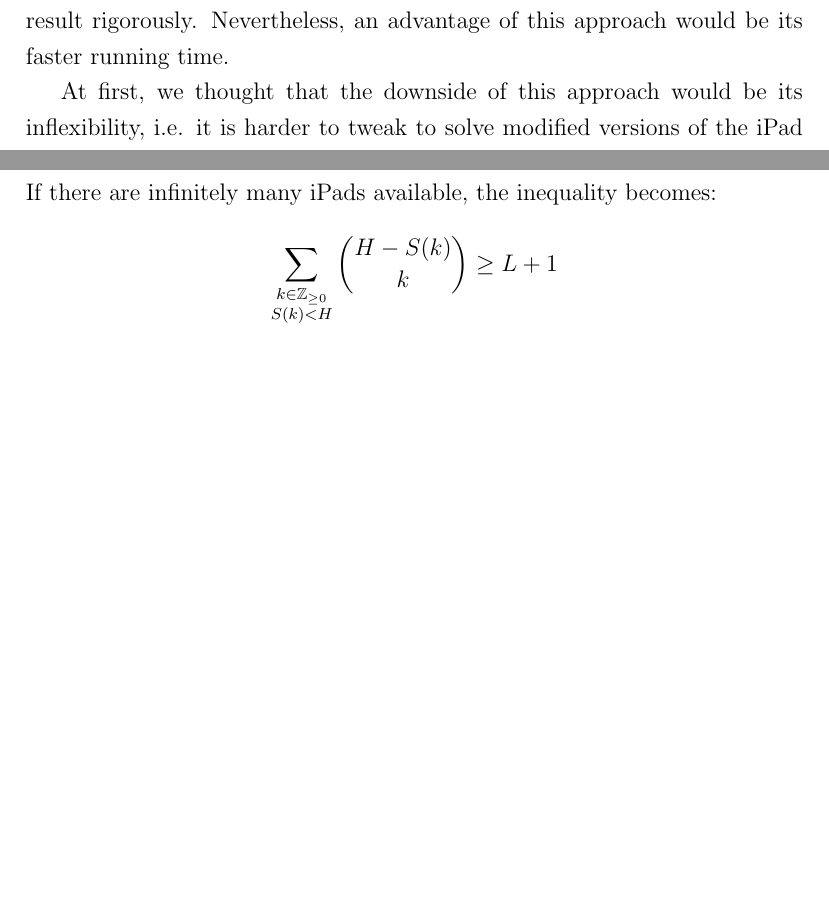
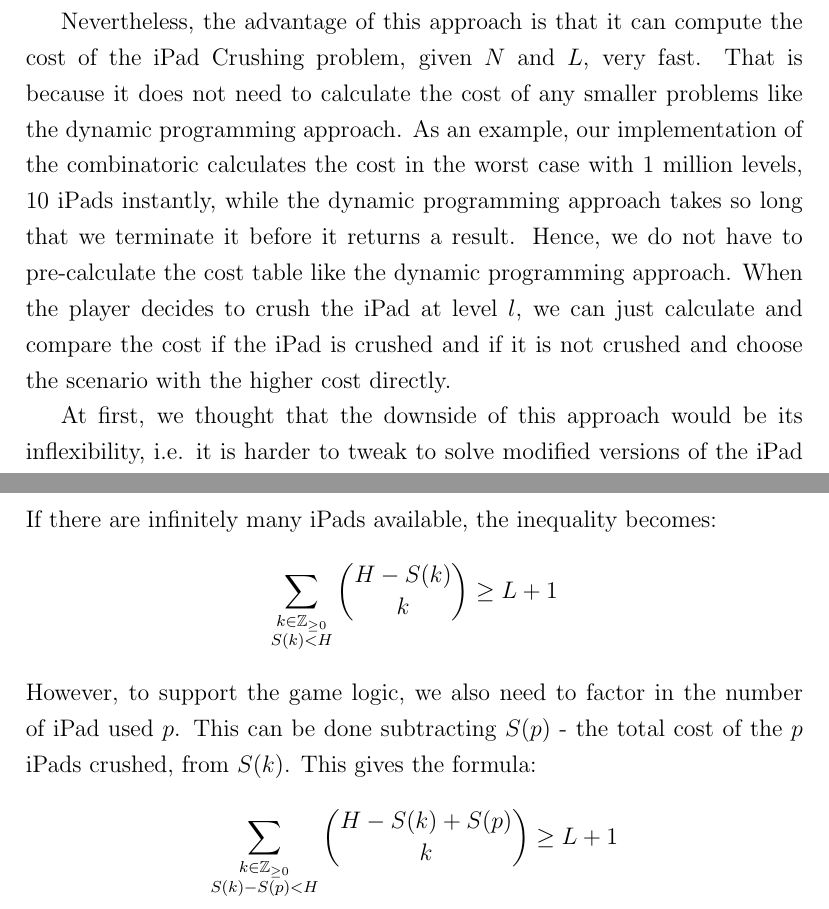
Before and after one commit to xinan/ultimate-ipad-crusher, a LaTeX thesis (project_report.tex): two parts of pages 22 and 24 of 32 before the commit and two parts of pages 23 and 24 of 32 after it, joined at a grey line, cut at the place of the change, the shorter picture padded with empty space. Compiled offline with pdfLaTeX.

Commit message:
edit combi

```diff
--- a/project_report.tex
+++ b/project_report.tex
@@ -355,7 +355,9 @@
 \end{algorithm}
 
 \section{Discussion}
-We can use the algorithm outlined in the previous section to fill in our $N \times L$ cost table. The running time of this algorithm is dependent on the size of the answer it gets. According to our test, this grows slower than $O(L)$ - the cost to fill in one entry for the dynamic programming approach, hence this combinatoric is faster than the dynamic programming approach. However, we do not have the necessary mathematical tools to prove this result rigorously. Nevertheless, an advantage of this approach would be its faster running time.
+We can use the algorithm outlined in the previous section to fill in our $N \times L$ cost table. The running time of this algorithm is dependent on the size of the answer it gets, i.e. $H$, as well as on how fast combination can be calculated. If we assume that ${H \choose k}$ can be computed in $O(H)$ time, then the time to compute one entry in the cost table is $O(NH^2)$. For the dynamic programming approach, the time to compute one entry in the cost table is $O(L)$. We do not have the necessary mathematical tools to rigorously compare those 2 time complexities; however, according to our test, filling the cost table with this approach takes roughly the same time as the dynamic programming approach.
+
+Nevertheless, the advantage of this approach is that it can compute the cost of the iPad Crushing problem, given $N$ and $L$, very fast. That is because it does not need to calculate the cost of any smaller problems like the dynamic programming approach.  As an example, our implementation of the combinatoric calculates the cost in the worst case with 1 million levels, 10 iPads instantly, while the dynamic programming approach takes so long that we terminate it before it returns a result. Hence, we do not have to pre-calculate the cost table like the dynamic programming approach. When the player decides to crush the iPad at level $l$, we can just calculate and compare the cost if the iPad is crushed and if it is not crushed and choose the scenario with the higher cost directly.
 
 At first, we thought that the downside of this approach would be its inflexibility, i.e. it is harder to tweak to solve modified versions of the iPad Crushing problem. However, we actually manage to tweak it to solve the modified versions as well.
 
@@ -363,7 +365,7 @@
 
 Even when there are inifinitely many available iPad for use, the inequality can be modified to solve the problem. Instead of summing until $N$, we can sum until ${H-ck \choose k}$ still makes sense, that is until $\lfloor H/c \rfloor$. This gives us the inequality: \[\sum_{k=0}^{\lfloor H/c \rfloor} {H-ck \choose k} \geq L+1\]
 
-A modification can also be made to solve the problem with dynamic iPad cost. Let $f(x)$ be the function that return the cost of the $x^{th}$ iPad crushed. We define the function $S(x)$ as the sum of the cost of the 1st $x$ iPads crushed, i.e.: \[S(x) = \sum_{i=0}^x f(i)\] The core inequality essential to the combinatoric method will then become: \[\sum_{k=0}^N {H-S(k) \choose k} \geq L+1\] If there are infinitely many iPads available, the inequality becomes: \[\sum_{\substack{k \in \mathbb{Z}_{\geq 0}\\ S(k) < H}} {H-S(k) \choose k} \geq L+1\]
+A modification can also be made to solve the problem with dynamic iPad cost. Let $f(x)$ be the function that return the cost of the $x^{th}$ iPad crushed. We define the function $S(x)$ as the sum of the cost of the 1st $x$ iPads crushed, i.e.: \[S(x) = \sum_{i=0}^x f(i)\] The core inequality essential to the combinatoric method will then become: \[\sum_{k=0}^N {H-S(k) \choose k} \geq L+1\] If there are infinitely many iPads available, the inequality becomes: \[\sum_{\substack{k \in \mathbb{Z}_{\geq 0}\\ S(k) < H}} {H-S(k) \choose k} \geq L+1\] However, to support the game logic, we also need to factor in the number of iPad used $p$. This can be done subtracting $S(p)$ - the total cost of the $p$ iPads crushed, from $S(k)$. This gives the formula:  \[\sum_{\substack{k \in \mathbb{Z}_{\geq 0}\\ S(k) - S(p) < H}} {H-S(k)+S(p) \choose k} \geq L+1\]
 
 %===============================================================================
 % End of Chapter 5
```
Also changed, not shown: code/dat/combinatorics.py (+5 -0 lines).
